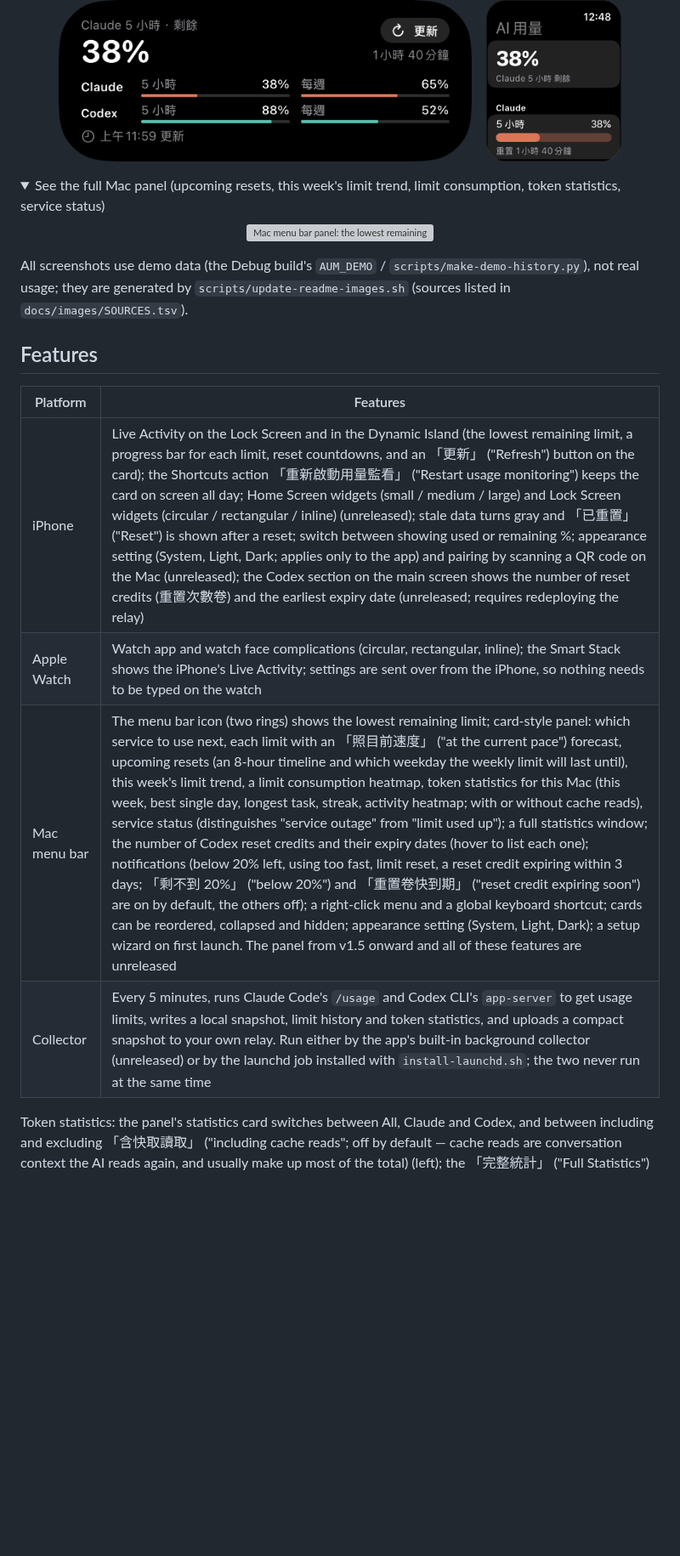
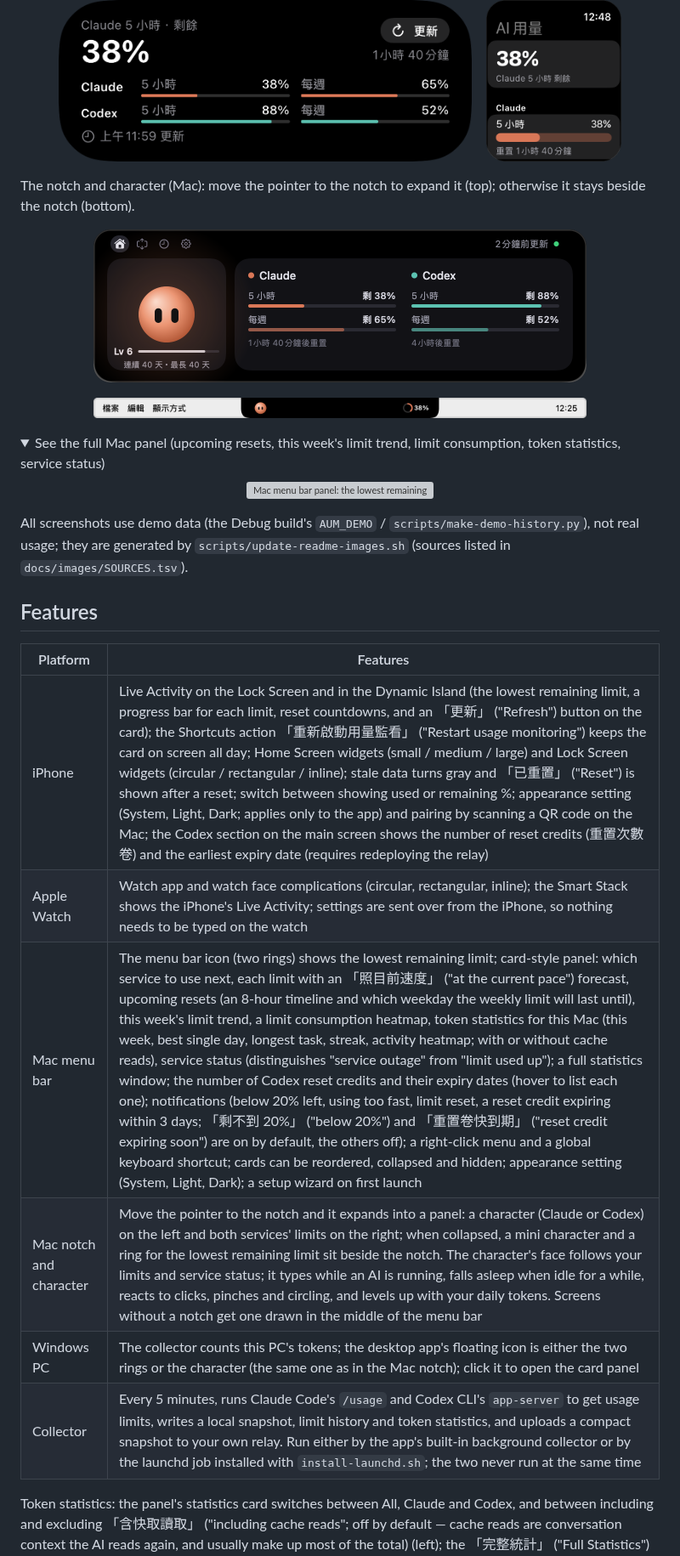
Before and after one commit to kevin930326/ai-usage-monitor, a Markdown page: README.md, the part around one of its changes. Shown at 85% size. Rendered like a GitHub page; pictures changed too: docs/images/mac-notch-collapsed-light.png (added), docs/images/mac-notch.png (added); folded sections open; blank space fills up the shorter version; grey boxes are pictures that could not be loaded.

```diff
--- a/README.md
+++ b/README.md
@@ -29,6 +29,18 @@ See how much of your **Claude** and **Codex** usage limits (5-hour / weekly) is
   <img src="docs/images/watch-app.png" width="159" alt="Apple Watch app: the lowest remaining limit and a progress bar for each limit">
 </p>
 
+The notch and character (Mac): move the pointer to the notch to expand it (top); otherwise it stays beside the notch (bottom).
+
+<p align="center">
+  <img src="docs/images/mac-notch.png" width="580" alt="The expanded Mac notch panel: the character with its level and streak on the left, the remaining limits and reset times for Claude and Codex on the right">
+</p>
+<p align="center">
+  <picture>
+    <source media="(prefers-color-scheme: dark)" srcset="docs/images/mac-notch-collapsed-dark.png">
+    <img src="docs/images/mac-notch-collapsed-light.png" width="580" alt="The collapsed notch: a mini character on the left, a ring and percentage for the lowest remaining limit on the right">
+  </picture>
+</p>
+
 <details>
 <summary>See the full Mac panel (upcoming resets, this week's limit trend, limit consumption, token statistics, service status)</summary>
 
@@ -47,10 +59,12 @@ All screenshots use demo data (the Debug build's `AUM_DEMO` / `scripts/make-demo
 
 | Platform | Features |
 |---|---|
-| iPhone | Live Activity on the Lock Screen and in the Dynamic Island (the lowest remaining limit, a progress bar for each limit, reset countdowns, and an 「更新」 ("Refresh") button on the card); the Shortcuts action 「重新啟動用量監看」 ("Restart usage monitoring") keeps the card on screen all day; Home Screen widgets (small / medium / large) and Lock Screen widgets (circular / rectangular / inline) (unreleased); stale data turns gray and 「已重置」 ("Reset") is shown after a reset; switch between showing used or remaining %; appearance setting (System, Light, Dark; applies only to the app) and pairing by scanning a QR code on the Mac (unreleased); the Codex section on the main screen shows the number of reset credits (重置次數卷) and the earliest expiry date (unreleased; requires redeploying the relay) |
+| iPhone | Live Activity on the Lock Screen and in the Dynamic Island (the lowest remaining limit, a progress bar for each limit, reset countdowns, and an 「更新」 ("Refresh") button on the card); the Shortcuts action 「重新啟動用量監看」 ("Restart usage monitoring") keeps the card on screen all day; Home Screen widgets (small / medium / large) and Lock Screen widgets (circular / rectangular / inline); stale data turns gray and 「已重置」 ("Reset") is shown after a reset; switch between showing used or remaining %; appearance setting (System, Light, Dark; applies only to the app) and pairing by scanning a QR code on the Mac; the Codex section on the main screen shows the number of reset credits (重置次數卷) and the earliest expiry date (requires redeploying the relay) |
 | Apple Watch | Watch app and watch face complications (circular, rectangular, inline); the Smart Stack shows the iPhone's Live Activity; settings are sent over from the iPhone, so nothing needs to be typed on the watch |
-| Mac menu bar | The menu bar icon (two rings) shows the lowest remaining limit; card-style panel: which service to use next, each limit with an 「照目前速度」 ("at the current pace") forecast, upcoming resets (an 8-hour timeline and which weekday the weekly limit will last until), this week's limit trend, a limit consumption heatmap, token statistics for this Mac (this week, best single day, longest task, streak, activity heatmap; with or without cache reads), service status (distinguishes "service outage" from "limit used up"); a full statistics window; the number of Codex reset credits and their expiry dates (hover to list each one); notifications (below 20% left, using too fast, limit reset, a reset credit expiring within 3 days; 「剩不到 20%」 ("below 20%") and 「重置卷快到期」 ("reset credit expiring soon") are on by default, the others off); a right-click menu and a global keyboard shortcut; cards can be reordered, collapsed and hidden; appearance setting (System, Light, Dark); a setup wizard on first launch. The panel from v1.5 onward and all of these features are unreleased |
-| Collector | Every 5 minutes, runs Claude Code's `/usage` and Codex CLI's `app-server` to get usage limits, writes a local snapshot, limit history and token statistics, and uploads a compact snapshot to your own relay. Run either by the app's built-in background collector (unreleased) or by the launchd job installed with `install-launchd.sh`; the two never run at the same time |
+| Mac menu bar | The menu bar icon (two rings) shows the lowest remaining limit; card-style panel: which service to use next, each limit with an 「照目前速度」 ("at the current pace") forecast, upcoming resets (an 8-hour timeline and which weekday the weekly limit will last until), this week's limit trend, a limit consumption heatmap, token statistics for this Mac (this week, best single day, longest task, streak, activity heatmap; with or without cache reads), service status (distinguishes "service outage" from "limit used up"); a full statistics window; the number of Codex reset credits and their expiry dates (hover to list each one); notifications (below 20% left, using too fast, limit reset, a reset credit expiring within 3 days; 「剩不到 20%」 ("below 20%") and 「重置卷快到期」 ("reset credit expiring soon") are on by default, the others off); a right-click menu and a global keyboard shortcut; cards can be reordered, collapsed and hidden; appearance setting (System, Light, Dark); a setup wizard on first launch |
+| Mac notch and character | Move the pointer to the notch and it expands into a panel: a character (Claude or Codex) on the left and both services' limits on the right; when collapsed, a mini character and a ring for the lowest remaining limit sit beside the notch. The character's face follows your limits and service status; it types while an AI is running, falls asleep when idle for a while, reacts to clicks, pinches and circling, and levels up with your daily tokens. Screens without a notch get one drawn in the middle of the menu bar |
+| Windows PC | The collector counts this PC's tokens; the desktop app's floating icon is either the two rings or the character (the same one as in the Mac notch); click it to open the card panel |
+| Collector | Every 5 minutes, runs Claude Code's `/usage` and Codex CLI's `app-server` to get usage limits, writes a local snapshot, limit history and token statistics, and uploads a compact snapshot to your own relay. Run either by the app's built-in background collector or by the launchd job installed with `install-launchd.sh`; the two never run at the same time |
 
 Token statistics: the panel's statistics card switches between All, Claude and Codex, and between including and excluding 「含快取讀取」 ("including cache reads"; off by default — cache reads are conversation context the AI reads again, and usually make up most of the total) (left); the 「完整統計」 ("Full Statistics") window shows a whole year, each model, and time of day (right).
 
```
Also changed, not shown: other parts of README.md (+11 -10 lines), README.zh-TW.md (+28 -13 lines), docs/images/mac-notch-collapsed-dark.png (added), 3 other files.
